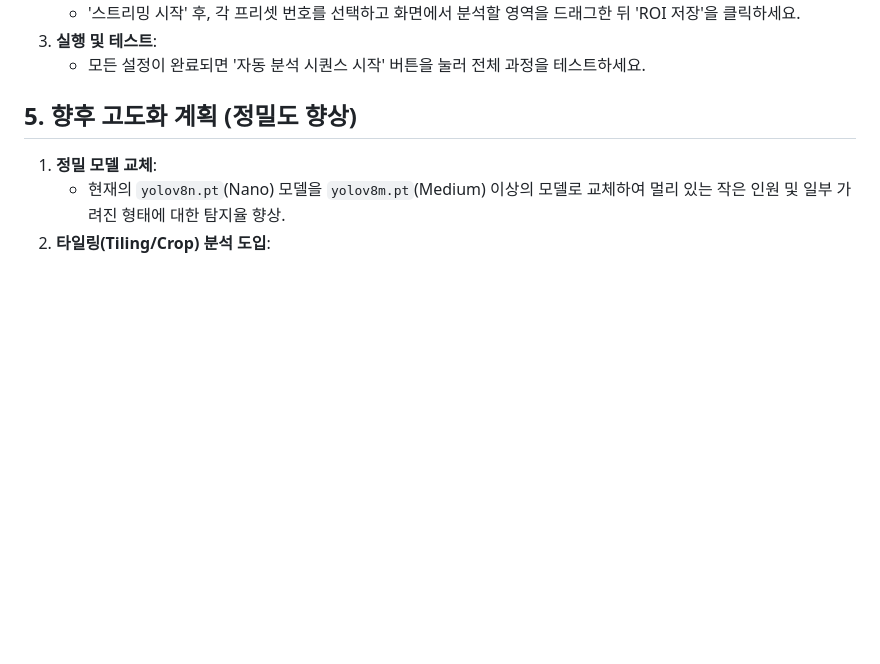
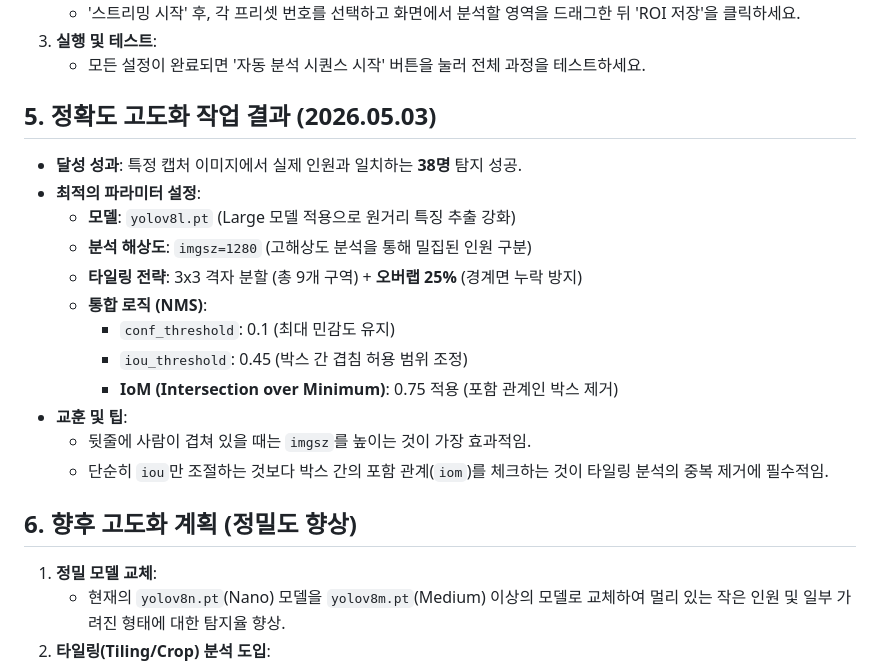
Before and after one commit to ID-MEV/attendance-counter, a Markdown page: PROJECT_STATUS.md, the part around the change. Rendered like a GitHub page; blank space fills up the shorter version.

Commit message:
docs: update PROJECT_STATUS.md with accuracy improvement results (38 detections)

```diff
--- a/PROJECT_STATUS.md
+++ b/PROJECT_STATUS.md
@@ -46,7 +46,21 @@
 3. **실행 및 테스트**:
     - 모든 설정이 완료되면 '자동 분석 시퀀스 시작' 버튼을 눌러 전체 과정을 테스트하세요.
 
-## 5. 향후 고도화 계획 (정밀도 향상)
+## 5. 정확도 고도화 작업 결과 (2026.05.03)
+- **달성 성과**: 특정 캡처 이미지에서 실제 인원과 일치하는 **38명** 탐지 성공.
+- **최적의 파라미터 설정**:
+    - **모델**: `yolov8l.pt` (Large 모델 적용으로 원거리 특징 추출 강화)
+    - **분석 해상도**: `imgsz=1280` (고해상도 분석을 통해 밀집된 인원 구분)
+    - **타일링 전략**: 3x3 격자 분할 (총 9개 구역) + **오버랩 25%** (경계면 누락 방지)
+    - **통합 로직 (NMS)**:
+        - `conf_threshold`: 0.1 (최대 민감도 유지)
+        - `iou_threshold`: 0.45 (박스 간 겹침 허용 범위 조정)
+        - **IoM (Intersection over Minimum)**: 0.75 적용 (포함 관계인 박스 제거)
+- **교훈 및 팁**:
+    - 뒷줄에 사람이 겹쳐 있을 때는 `imgsz`를 높이는 것이 가장 효과적임.
+    - 단순히 `iou`만 조절하는 것보다 박스 간의 포함 관계(`iom`)를 체크하는 것이 타일링 분석의 중복 제거에 필수적임.
+
+## 6. 향후 고도화 계획 (정밀도 향상)
 1. **정밀 모델 교체**:
     - 현재의 `yolov8n.pt`(Nano) 모델을 `yolov8m.pt`(Medium) 이상의 모델로 교체하여 멀리 있는 작은 인원 및 일부 가려진 형태에 대한 탐지율 향상.
 2. **타일링(Tiling/Crop) 분석 도입**:
```
